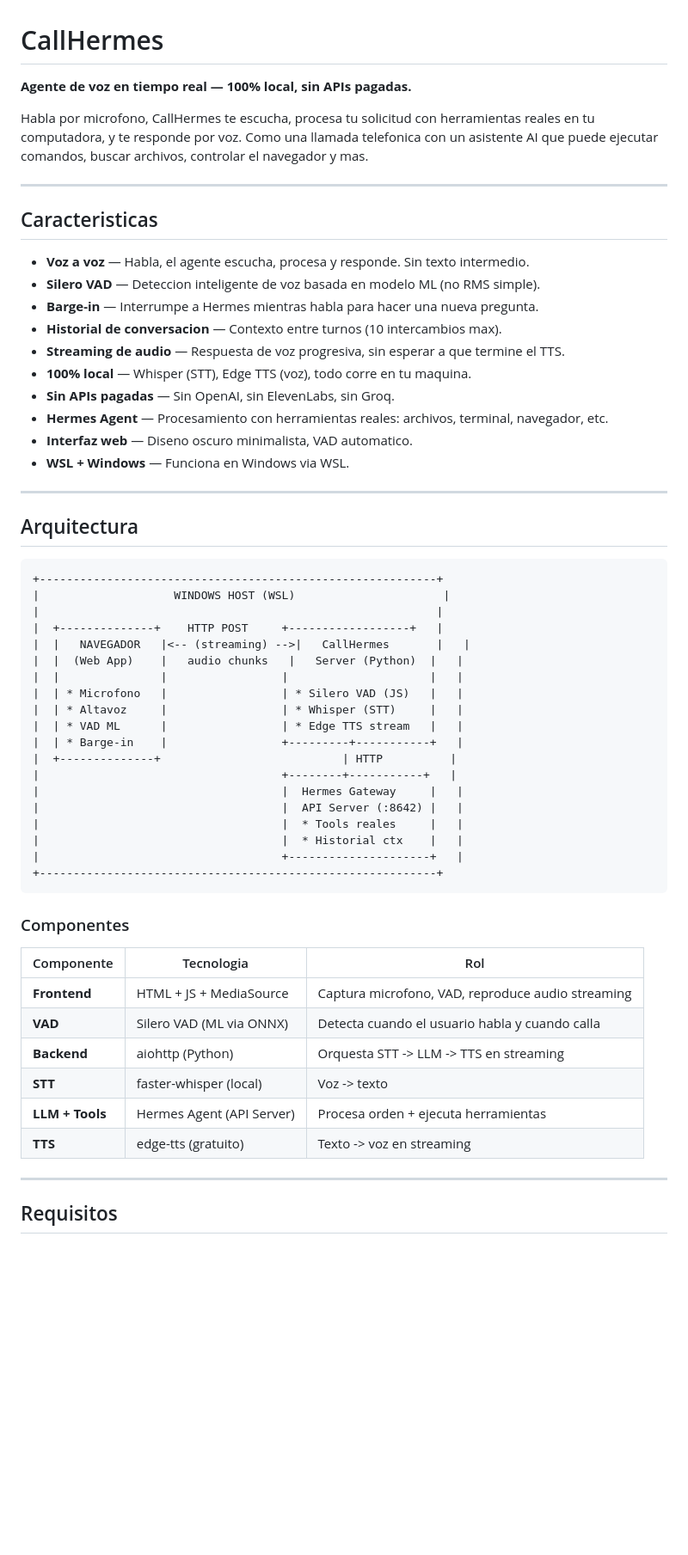
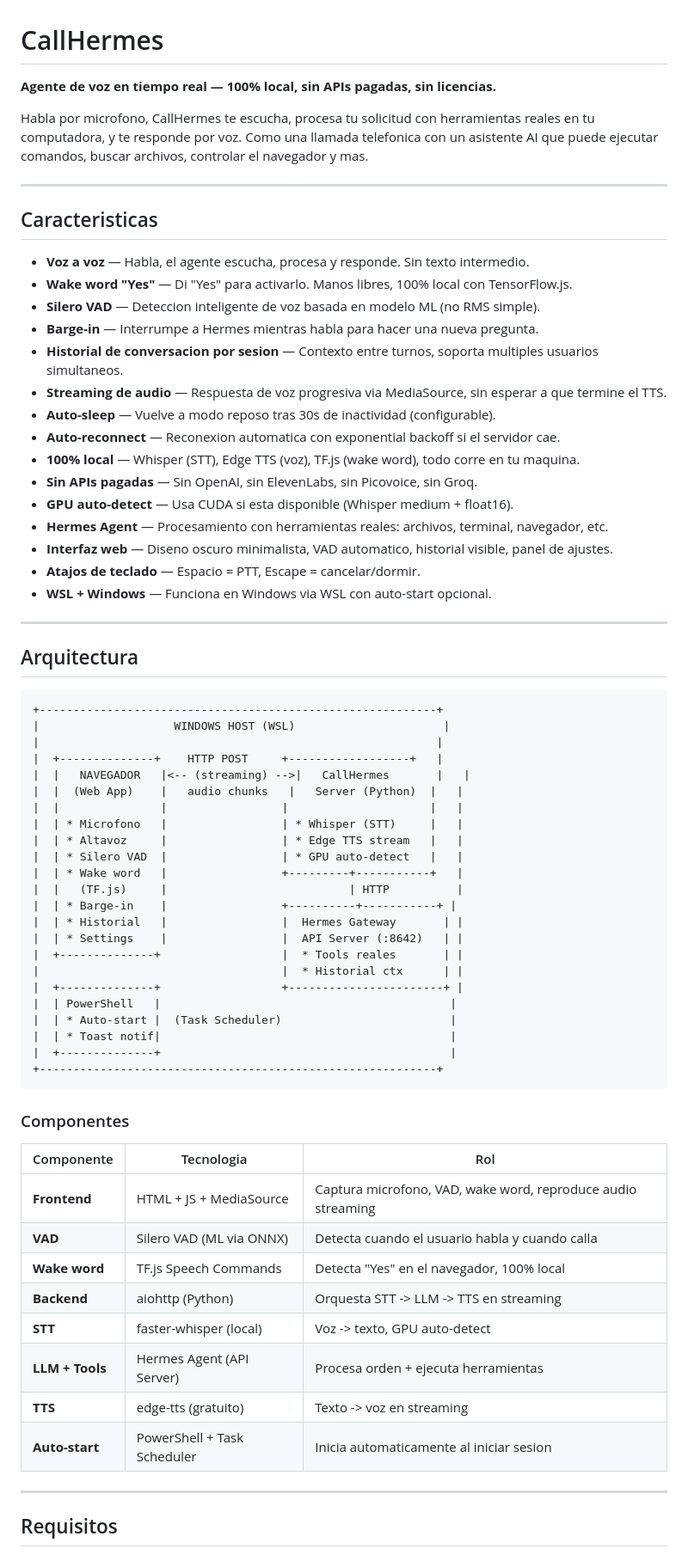
Before and after one commit to REGT-URRED/callhermes, a Markdown page: README.md, the part around one of its changes. Shown at 86% size. GitHub-like rendering; blank space fills up the shorter version.

Commit message:
Actualizar README con todas las mejoras (Fases 1-5 + wake word TF.js)

````diff
--- a/README.md
+++ b/README.md
@@ -1,6 +1,6 @@
 # CallHermes
 
-**Agente de voz en tiempo real — 100% local, sin APIs pagadas.**
+**Agente de voz en tiempo real — 100% local, sin APIs pagadas, sin licencias.**
 
 Habla por microfono, CallHermes te escucha, procesa tu solicitud con herramientas reales en tu computadora, y te responde por voz. Como una llamada telefonica con un asistente AI que puede ejecutar comandos, buscar archivos, controlar el navegador y mas.
 
@@ -9,15 +9,20 @@ Habla por microfono, CallHermes te escucha, procesa tu solicitud con herramienta
 ## Caracteristicas
 
 - **Voz a voz** — Habla, el agente escucha, procesa y responde. Sin texto intermedio.
+- **Wake word "Yes"** — Di "Yes" para activarlo. Manos libres, 100% local con TensorFlow.js.
 - **Silero VAD** — Deteccion inteligente de voz basada en modelo ML (no RMS simple).
 - **Barge-in** — Interrumpe a Hermes mientras habla para hacer una nueva pregunta.
-- **Historial de conversacion** — Contexto entre turnos (10 intercambios max).
-- **Streaming de audio** — Respuesta de voz progresiva, sin esperar a que termine el TTS.
-- **100% local** — Whisper (STT), Edge TTS (voz), todo corre en tu maquina.
-- **Sin APIs pagadas** — Sin OpenAI, sin ElevenLabs, sin Groq.
+- **Historial de conversacion por sesion** — Contexto entre turnos, soporta multiples usuarios simultaneos.
+- **Streaming de audio** — Respuesta de voz progresiva via MediaSource, sin esperar a que termine el TTS.
+- **Auto-sleep** — Vuelve a modo reposo tras 30s de inactividad (configurable).
+- **Auto-reconnect** — Reconexion automatica con exponential backoff si el servidor cae.
+- **100% local** — Whisper (STT), Edge TTS (voz), TF.js (wake word), todo corre en tu maquina.
+- **Sin APIs pagadas** — Sin OpenAI, sin ElevenLabs, sin Picovoice, sin Groq.
+- **GPU auto-detect** — Usa CUDA si esta disponible (Whisper medium + float16).
 - **Hermes Agent** — Procesamiento con herramientas reales: archivos, terminal, navegador, etc.
-- **Interfaz web** — Diseno oscuro minimalista, VAD automatico.
-- **WSL + Windows** — Funciona en Windows via WSL.
+- **Interfaz web** — Diseno oscuro minimalista, VAD automatico, historial visible, panel de ajustes.
+- **Atajos de teclado** — Espacio = PTT, Escape = cancelar/dormir.
+- **WSL + Windows** — Funciona en Windows via WSL con auto-start opcional.
 
 ---
 
@@ -31,17 +36,21 @@ Habla por microfono, CallHermes te escucha, procesa tu solicitud con herramienta
 |  |   NAVEGADOR   |<-- (streaming) -->|   CallHermes       |   |
 |  |  (Web App)    |   audio chunks   |   Server (Python)  |   |
 |  |               |                 |                     |   |
-|  | * Microfono   |                 | * Silero VAD (JS)   |   |
-|  | * Altavoz     |                 | * Whisper (STT)     |   |
-|  | * VAD ML      |                 | * Edge TTS stream   |   |
-|  | * Barge-in    |                 +---------+-----------+   |
-|  +--------------+                           | HTTP          |
-|                                    +--------+-----------+   |
-|                                    |  Hermes Gateway     |   |
-|                                    |  API Server (:8642) |   |
-|                                    |  * Tools reales     |   |
-|                                    |  * Historial ctx    |   |
-|                                    +---------------------+   |
+|  | * Microfono   |                 | * Whisper (STT)     |   |
+|  | * Altavoz     |                 | * Edge TTS stream   |   |
+|  | * Silero VAD  |                 | * GPU auto-detect   |   |
+|  | * Wake word   |                 +---------+-----------+   |
+|  |   (TF.js)     |                           | HTTP          |
+|  | * Barge-in    |                 +----------+-----------+ |
+|  | * Historial   |                 |  Hermes Gateway       | |
+|  | * Settings    |                 |  API Server (:8642)   | |
+|  +--------------+                  |  * Tools reales       | |
+|                                    |  * Historial ctx      | |
+|  +--------------+                  +-----------------------+ |
+|  | PowerShell   |                                           |
+|  | * Auto-start |  (Task Scheduler)                         |
+|  | * Toast notif|                                           |
+|  +--------------+                                           |
 +-----------------------------------------------------------+
 ```
 
@@ -49,12 +58,14 @@ Habla por microfono, CallHermes te escucha, procesa tu solicitud con herramienta
 
 | Componente | Tecnologia | Rol |
 |---|---|---|
-| **Frontend** | HTML + JS + MediaSource | Captura microfono, VAD, reproduce audio streaming |
+| **Frontend** | HTML + JS + MediaSource | Captura microfono, VAD, wake word, reproduce audio streaming |
 | **VAD** | Silero VAD (ML via ONNX) | Detecta cuando el usuario habla y cuando calla |
+| **Wake word** | TF.js Speech Commands | Detecta "Yes" en el navegador, 100% local |
 | **Backend** | aiohttp (Python) | Orquesta STT -> LLM -> TTS en streaming |
-| **STT** | faster-whisper (local) | Voz -> texto |
+| **STT** | faster-whisper (local) | Voz -> texto, GPU auto-detect |
 | **LLM + Tools** | Hermes Agent (API Server) | Procesa orden + ejecuta herramientas |
 | **TTS** | edge-tts (gratuito) | Texto -> voz en streaming |
+| **Auto-start** | PowerShell + Task Scheduler | Inicia automaticamente al iniciar sesion |
 
 ---
 
````
Also changed, not shown: other parts of README.md (+52 -11 lines).
